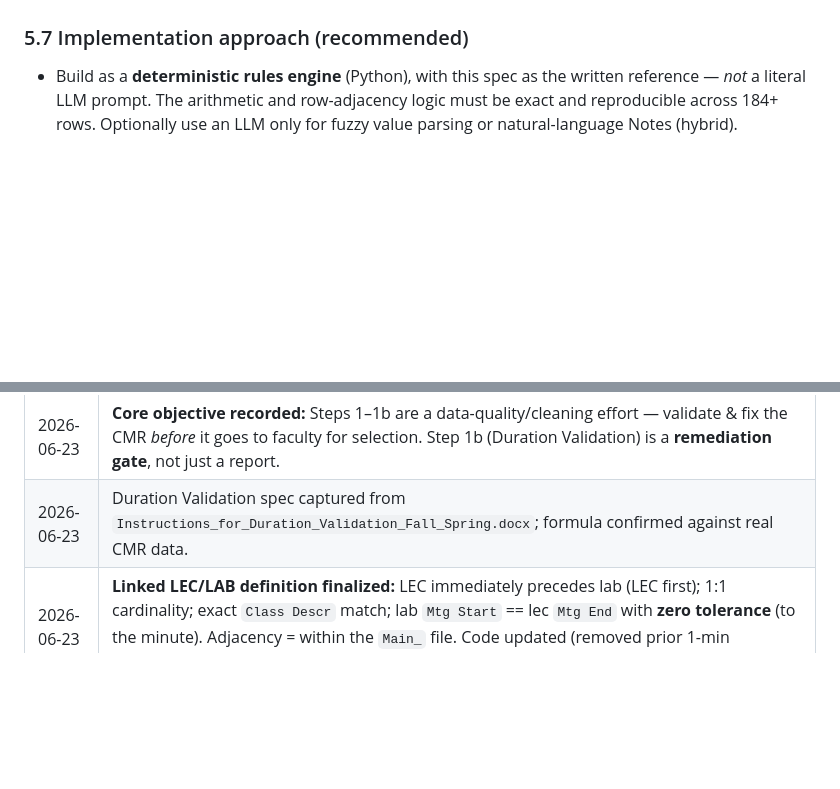
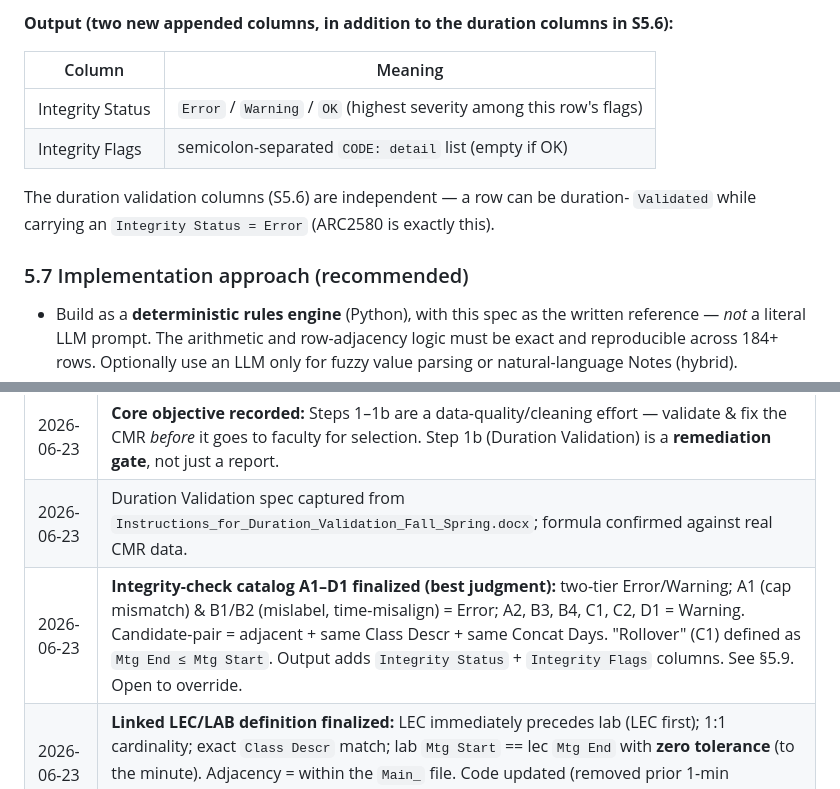
Before and after one commit to fenago/zhiqi, a Markdown page: docs/CMR_Course_Selection_Process.md, 2 parts joined by grey strips. GitHub-like rendering; blank space fills up the shorter version.

```diff
--- a/docs/CMR_Course_Selection_Process.md
+++ b/docs/CMR_Course_Selection_Process.md
@@ -347,3 +392,12 @@ pending; (5) severity model confirmed (two-tier).
+**Output (two new appended columns, in addition to the duration columns in S5.6):**
+
+| Column | Meaning |
+|---|---|
+| Integrity Status | `Error` / `Warning` / `OK` (highest severity among this row's flags) |
+| Integrity Flags | semicolon-separated `CODE: detail` list (empty if OK) |
+
+The duration validation columns (S5.6) are independent — a row can be duration-
+`Validated` while carrying an `Integrity Status = Error` (ARC2580 is exactly this).
 
 ### 5.7 Implementation approach (recommended)
 
@@ -403,5 +457,6 @@ pending; (5) severity model confirmed (two-tier).
 | 2026-06-23 | Step 1 scoped by **`Acad Org` (department ownership)**; physical location handled later (Q5 resolved). |
 | 2026-06-23 | **Core objective recorded:** Steps 1–1b are a data-quality/cleaning effort — validate & fix the CMR *before* it goes to faculty for selection. Step 1b (Duration Validation) is a **remediation gate**, not just a report. |
 | 2026-06-23 | Duration Validation spec captured from `Instructions_for_Duration_Validation_Fall_Spring.docx`; formula confirmed against real CMR data. |
+| 2026-06-23 | **Integrity-check catalog A1–D1 finalized (best judgment):** two-tier Error/Warning; A1 (cap mismatch) & B1/B2 (mislabel, time-misalign) = Error; A2, B3, B4, C1, C2, D1 = Warning. Candidate-pair = adjacent + same Class Descr + same Concat Days. "Rollover" (C1) defined as `Mtg End ≤ Mtg Start`. Output adds `Integrity Status` + `Integrity Flags` columns. See §5.9. Open to override. |
 | 2026-06-23 | **Linked LEC/LAB definition finalized:** LEC immediately precedes lab (LEC first); 1:1 cardinality; exact `Class Descr` match; lab `Mtg Start` == lec `Mtg End` with **zero tolerance** (to the minute). Adjacency = within the `Main_` file. Code updated (removed prior 1-min tolerance). Equal `Cap Enrl` is a **separate** integrity check, not part of linking. |
 | 2026-06-23 | Process to be captured in this living document **before** building the application. |
```
Also changed, not shown: other parts of docs/CMR_Course_Selection_Process.md (+69 -24 lines).
